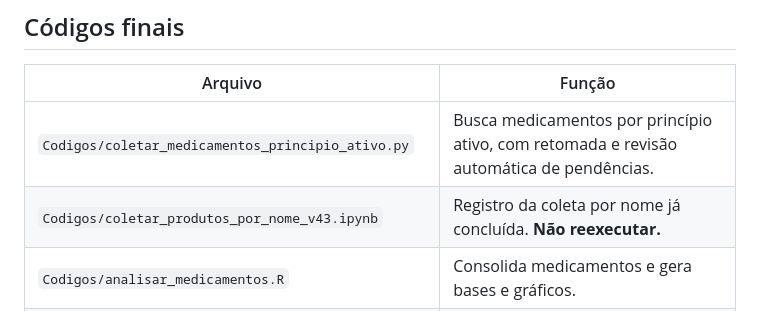
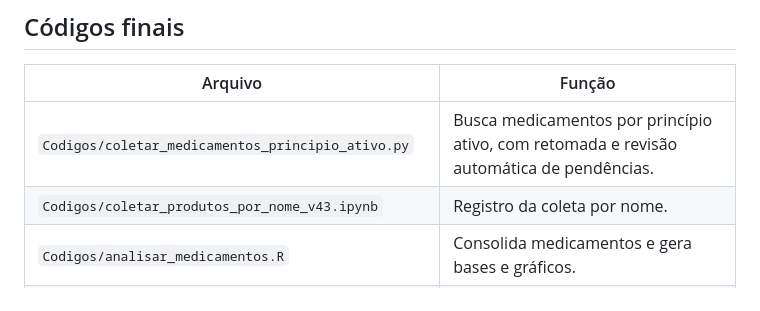
Before and after one commit to GabrielTabak/Fitoterapicos, a Markdown page: README.md, the part around the change. GitHub-like rendering.

```diff
--- a/README.md
+++ b/README.md
@@ -13,7 +13,7 @@ Catálogo de plantas → coleta na Anvisa → análise dos produtos → localiza
 | Arquivo | Função |
 | --- | --- |
 | `Codigos/coletar_medicamentos_principio_ativo.py` | Busca medicamentos por princípio ativo, com retomada e revisão automática de pendências. |
-| `Codigos/coletar_produtos_por_nome_v43.ipynb` | Registro da coleta por nome já concluída. **Não reexecutar.** |
+| `Codigos/coletar_produtos_por_nome_v43.ipynb` | Registro da coleta por nome. |
 | `Codigos/analisar_medicamentos.R` | Consolida medicamentos e gera bases e gráficos. |
 | `Codigos/analisar_produtos_por_nome.R` | Analisa alimentos, cosméticos e saneantes da planilha final. |
 | `Codigos/gerar_infograficos.R` | Produz infográficos de medicamentos. |
```
